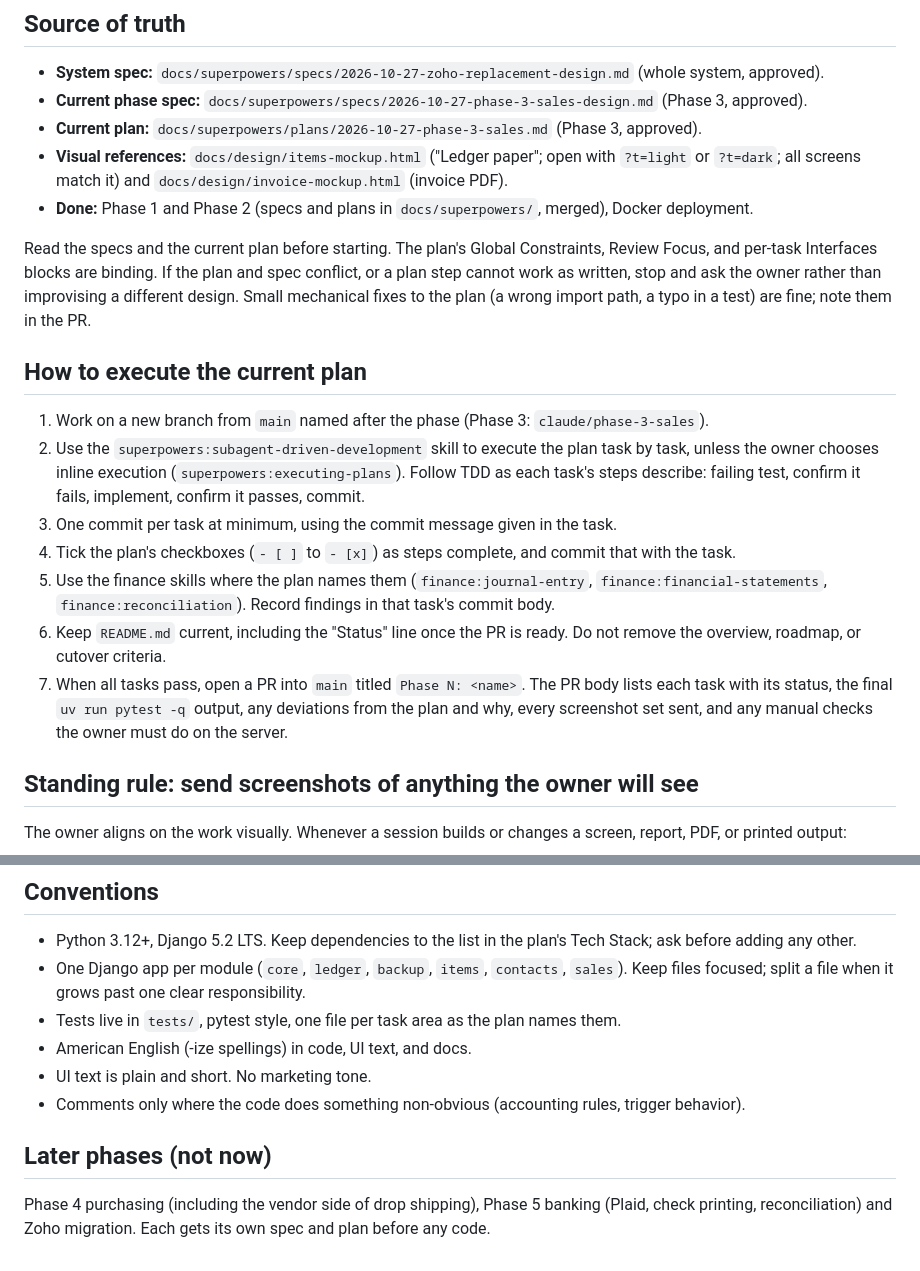
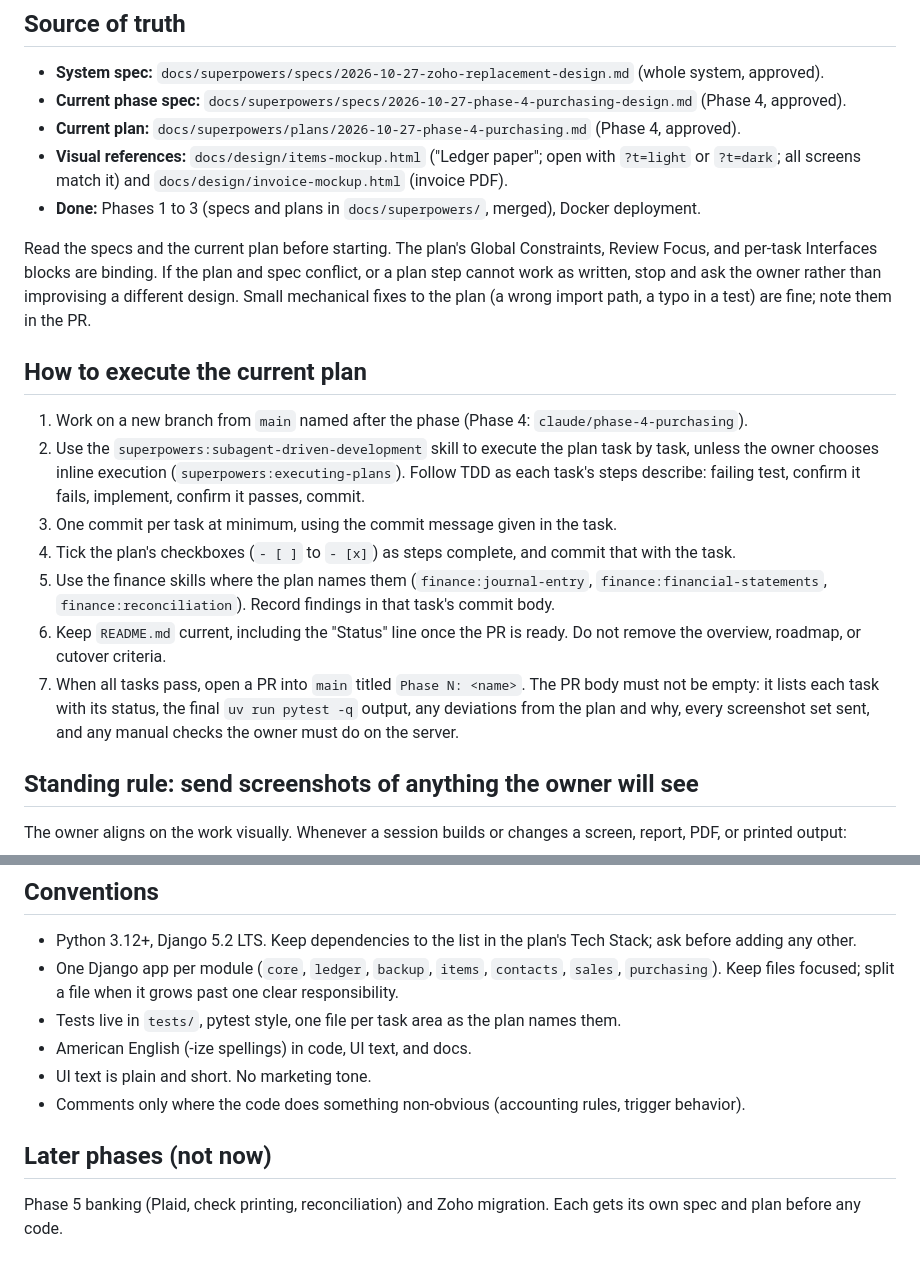
Before and after one commit to Blz989/dnb-books, a Markdown page: CLAUDE.md, 2 parts joined by grey strips. Drawn GitHub-style.

Commit message:
docs: Phase 4 purchasing implementation plan; point CLAUDE.md at it
Co-Authored-By: Claude Opus 5.5 <noreply@anthropic.com>
Claude-Session: https://claude.ai/code/session_01E1dRDCDdxoRdEaUa8BogCT

```diff
--- a/CLAUDE.md
+++ b/CLAUDE.md
@@ -5,22 +5,22 @@ Self-hosted replacement for Zoho Books and Zoho Inventory for a small business.
 ## Source of truth
 
 - **System spec:** `docs/superpowers/specs/2026-10-27-zoho-replacement-design.md` (whole system, approved).
-- **Current phase spec:** `docs/superpowers/specs/2026-10-27-phase-3-sales-design.md` (Phase 3, approved).
-- **Current plan:** `docs/superpowers/plans/2026-10-27-phase-3-sales.md` (Phase 3, approved).
+- **Current phase spec:** `docs/superpowers/specs/2026-10-27-phase-4-purchasing-design.md` (Phase 4, approved).
+- **Current plan:** `docs/superpowers/plans/2026-10-27-phase-4-purchasing.md` (Phase 4, approved).
 - **Visual references:** `docs/design/items-mockup.html` ("Ledger paper"; open with `?t=light` or `?t=dark`; all screens match it) and `docs/design/invoice-mockup.html` (invoice PDF).
-- **Done:** Phase 1 and Phase 2 (specs and plans in `docs/superpowers/`, merged), Docker deployment.
+- **Done:** Phases 1 to 3 (specs and plans in `docs/superpowers/`, merged), Docker deployment.
 
 Read the specs and the current plan before starting. The plan's Global Constraints, Review Focus, and per-task Interfaces blocks are binding. If the plan and spec conflict, or a plan step cannot work as written, stop and ask the owner rather than improvising a different design. Small mechanical fixes to the plan (a wrong import path, a typo in a test) are fine; note them in the PR.
 
 ## How to execute the current plan
 
-1. Work on a new branch from `main` named after the phase (Phase 3: `claude/phase-3-sales`).
+1. Work on a new branch from `main` named after the phase (Phase 4: `claude/phase-4-purchasing`).
 2. Use the `superpowers:subagent-driven-development` skill to execute the plan task by task, unless the owner chooses inline execution (`superpowers:executing-plans`). Follow TDD as each task's steps describe: failing test, confirm it fails, implement, confirm it passes, commit.
 3. One commit per task at minimum, using the commit message given in the task.
 4. Tick the plan's checkboxes (`- [ ]` to `- [x]`) as steps complete, and commit that with the task.
 5. Use the finance skills where the plan names them (`finance:journal-entry`, `finance:financial-statements`, `finance:reconciliation`). Record findings in that task's commit body.
 6. Keep `README.md` current, including the "Status" line once the PR is ready. Do not remove the overview, roadmap, or cutover criteria.
-7. When all tasks pass, open a PR into `main` titled `Phase N: <name>`. The PR body lists each task with its status, the final `uv run pytest -q` output, any deviations from the plan and why, every screenshot set sent, and any manual checks the owner must do on the server.
+7. When all tasks pass, open a PR into `main` titled `Phase N: <name>`. The PR body must not be empty: it lists each task with its status, the final `uv run pytest -q` output, any deviations from the plan and why, every screenshot set sent, and any manual checks the owner must do on the server.
 
 ## Standing rule: send screenshots of anything the owner will see
 
@@ -58,7 +58,7 @@ docker compose up -d --build     # production-like run (app + scheduler); see RE
 ## Conventions
 
 - Python 3.12+, Django 5.2 LTS. Keep dependencies to the list in the plan's Tech Stack; ask before adding any other.
-- One Django app per module (`core`, `ledger`, `backup`, `items`, `contacts`, `sales`). Keep files focused; split a file when it grows past one clear responsibility.
+- One Django app per module (`core`, `ledger`, `backup`, `items`, `contacts`, `sales`, `purchasing`). Keep files focused; split a file when it grows past one clear responsibility.
 - Tests live in `tests/`, pytest style, one file per task area as the plan names them.
 - American English (-ize spellings) in code, UI text, and docs.
 - UI text is plain and short. No marketing tone.
@@ -66,4 +66,4 @@ docker compose up -d --build     # production-like run (app + scheduler); see RE
 
 ## Later phases (not now)
 
-Phase 4 purchasing (including the vendor side of drop shipping), Phase 5 banking (Plaid, check printing, reconciliation) and Zoho migration. Each gets its own spec and plan before any code.
+Phase 5 banking (Plaid, check printing, reconciliation) and Zoho migration. Each gets its own spec and plan before any code.
```
Also changed, not shown: 1 other file.
